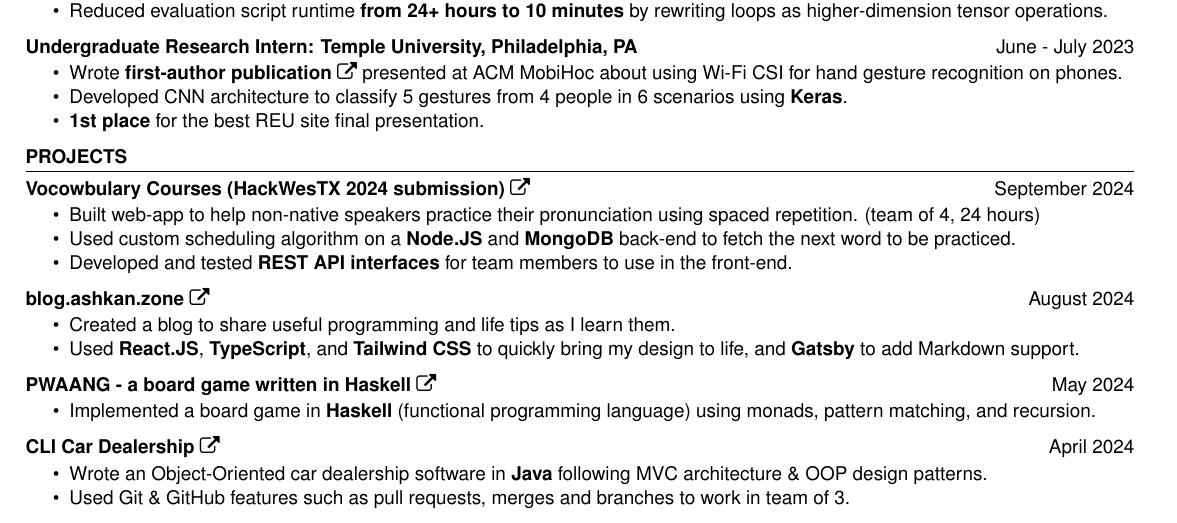
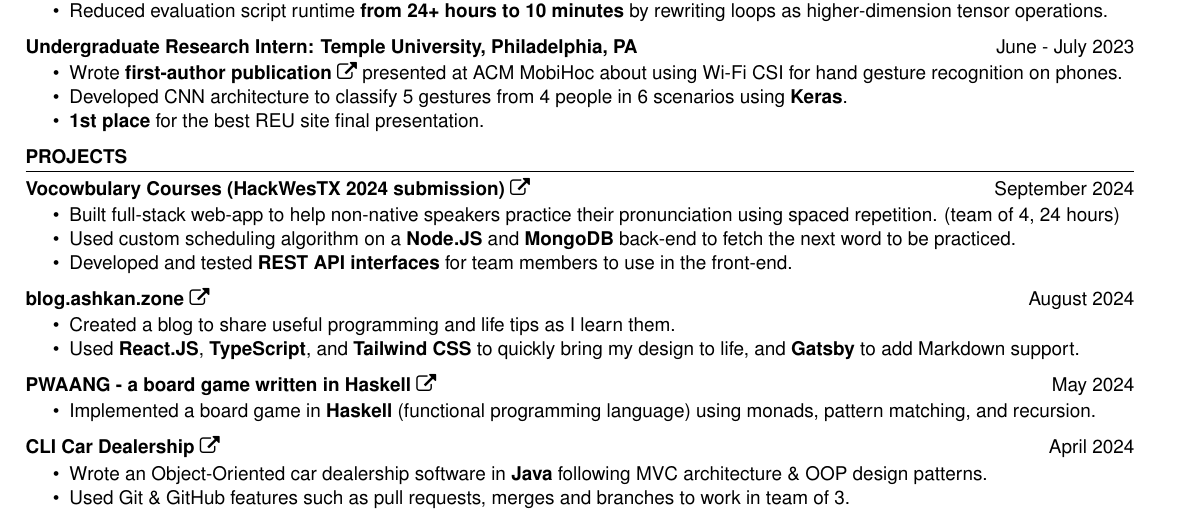
Before and after one commit to AshkanArabim/resume, a LaTeX CV (master.tex): part of the page, cut so that both start at the same text. Compiled offline with pdfLaTeX.

Commit message:
add "full-stack" keyword

```diff
--- a/master.tex
+++ b/master.tex
@@ -209,7 +209,7 @@
 	\begin{itemize}
 		\vspace{-0.5em}
 		\itemsep -6pt {}
-		\item Built web-app to help non-native speakers practice their pronunciation using spaced repetition. (team of 4, 24 hours)
+		\item Built full-stack web-app to help non-native speakers practice their pronunciation using spaced repetition. (team of 4, 24 hours)
 		\item Used custom scheduling algorithm on a \textbf{Node.JS} and \textbf{MongoDB} back-end to fetch the next word to be practiced.
 		\item Developed and tested \textbf{REST API interfaces} for team members to use in the front-end.
 	\end{itemize}
```
